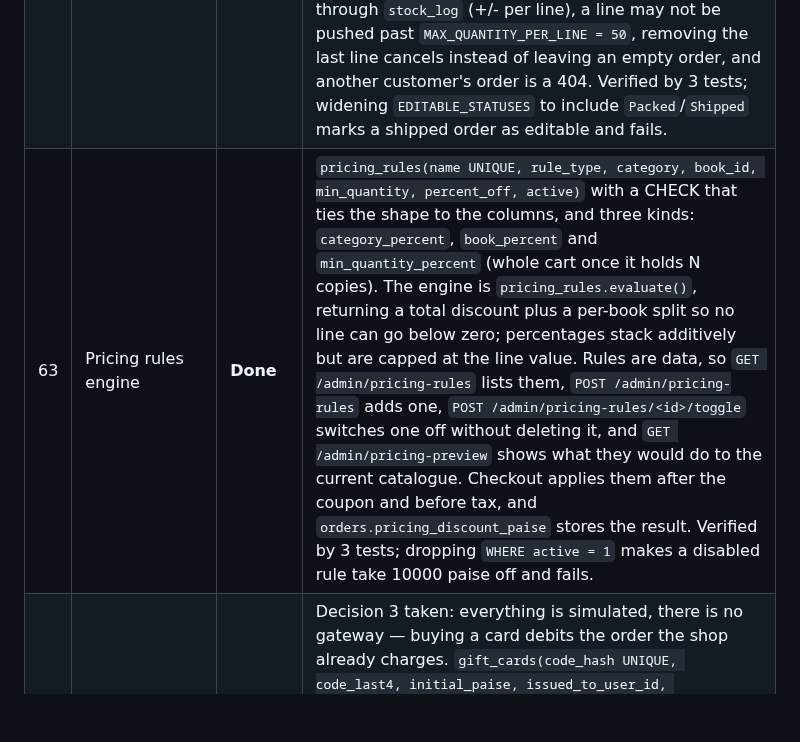
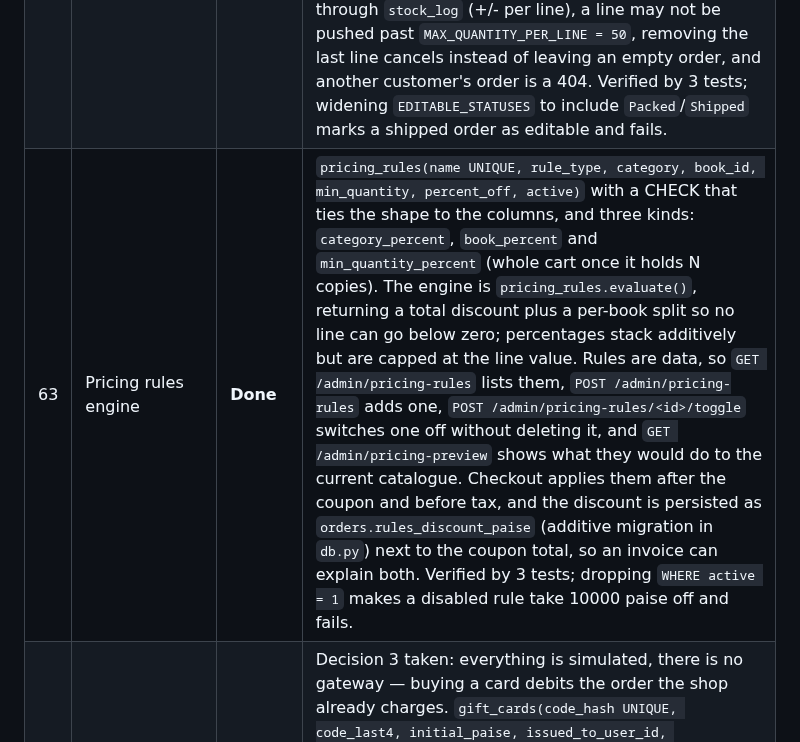
Before and after one commit to JamesReddy19/PageTurnerBooks, a Markdown page: docs/REQUIREMENTS.md, the part around the change. Drawn GitHub-style; blank space fills up the shorter version.

Commit message:
AppJet agent update

```diff
--- a/docs/REQUIREMENTS.md
+++ b/docs/REQUIREMENTS.md
@@ -85,7 +85,7 @@ Every new table below follows that same pattern, so restarts never drop data.
 |---|---|---|---|
 | 61 | Idempotent checkout | **Done** | `checkout_tokens(token_hash UNIQUE, user_id, used_at, order_id)` stores only the SHA-256 of the token. `GET /checkout` mints the token inside the same `BEGIN IMMEDIATE` that creates the stock reservation, so a token can never outlive its reservation, and nothing is kept in the session (two tabs each get their own token and both may order). `POST /checkout` claims it with a conditional `UPDATE ... WHERE used_at IS NULL` inside the order transaction, so exactly one of two concurrent posts wins. The state machine is `claimed` / `replayed` / `unknown`: a replayed token redirects to the order it already produced — even though the cart is now empty, which is why the empty-cart branch checks for a replay first — and an unknown or blank token refuses the order with "Your checkout form expired" and places nothing. Verified by `test_replayed_checkout_places_exactly_one_order` and `test_checkout_without_a_token_is_refused`; making `claim_checkout_token()` always answer `claimed` puts a second copy of the same order in the database and lets a tokenless POST through, which is the fail-then-pass proof. |
 | 62 | Edit an order before packing | **Done** | `GET/POST /order/<id>/edit` (`shop_order_edit.py`) is gated on `EDITABLE_STATUSES = ("Placed",)`; once the warehouse has packed, shipped or delivered, `GET` refuses with an explanation and `POST` changes nothing. An edit re-derives the money from the surviving lines rather than adjusting the old total: subtotal, coupon (re-validated through the existing `coupon_discount()`, so `min_order_paise` / `usage_limit` are re-checked), the req-63 pricing-rule discount, the free-shipping threshold, tax and the grand total. Stock moves with the edit through `stock_log` (+/- per line), a line may not be pushed past `MAX_QUANTITY_PER_LINE = 50`, removing the last line cancels instead of leaving an empty order, and another customer's order is a 404. Verified by 3 tests; widening `EDITABLE_STATUSES` to include `Packed`/`Shipped` marks a shipped order as editable and fails. |
-| 63 | Pricing rules engine | **Done** | `pricing_rules(name UNIQUE, rule_type, category, book_id, min_quantity, percent_off, active)` with a CHECK that ties the shape to the columns, and three kinds: `category_percent`, `book_percent` and `min_quantity_percent` (whole cart once it holds N copies). The engine is `pricing_rules.evaluate()`, returning a total discount plus a per-book split so no line can go below zero; percentages stack additively but are capped at the line value. Rules are data, so `GET /admin/pricing-rules` lists them, `POST /admin/pricing-rules` adds one, `POST /admin/pricing-rules/<id>/toggle` switches one off without deleting it, and `GET /admin/pricing-preview` shows what they would do to the current catalogue. Checkout applies them after the coupon and before tax, and `orders.pricing_discount_paise` stores the result. Verified by 3 tests; dropping `WHERE active = 1` makes a disabled rule take 10000 paise off and fails. |
+| 63 | Pricing rules engine | **Done** | `pricing_rules(name UNIQUE, rule_type, category, book_id, min_quantity, percent_off, active)` with a CHECK that ties the shape to the columns, and three kinds: `category_percent`, `book_percent` and `min_quantity_percent` (whole cart once it holds N copies). The engine is `pricing_rules.evaluate()`, returning a total discount plus a per-book split so no line can go below zero; percentages stack additively but are capped at the line value. Rules are data, so `GET /admin/pricing-rules` lists them, `POST /admin/pricing-rules` adds one, `POST /admin/pricing-rules/<id>/toggle` switches one off without deleting it, and `GET /admin/pricing-preview` shows what they would do to the current catalogue. Checkout applies them after the coupon and before tax, and the discount is persisted as `orders.rules_discount_paise` (additive migration in `db.py`) next to the coupon total, so an invoice can explain both. Verified by 3 tests; dropping `WHERE active = 1` makes a disabled rule take 10000 paise off and fails. |
 | 64 | Gift cards | **Done** | Decision 3 taken: everything is simulated, there is no gateway — buying a card debits the order the shop already charges. `gift_cards(code_hash UNIQUE, code_last4, initial_paise, issued_to_user_id, purchased_order_id, expires_at, disabled_at)` keeps only the SHA-256 of the code (the plaintext is shown exactly once, at issue) plus the last four digits so a customer can recognise their card. The balance is never a column: `gift_card_balance()` is `SUM(amount_paise)` over `gift_card_ledger`, and the initial value is itself a ledger row, so a spend is just a negative row and the ledger always explains the balance. `redeem_gift_card()` applies `min(balance, amount_owed)`, so a card can pay part of an order and never more than it holds; the ledger row is deferred to `record_redemption()` after the order row exists. Cards are per-customer (`cards_for_user`, no code in the listing), a disabled or expired card is refused, and one customer cannot cancel another's card. Verified by 5 tests; removing the `min(balance, ...)` cap charges 29000 paise against a 20000 balance and fails. |
 | 65 | Backorders with a fair queue | **Done** | Decision 4 taken: **`books.stock` never goes negative.** `backorders(book_id, user_id, order_id, quantity, fulfilled_at, fulfilled_quantity)`. Adding to the cart and opening checkout now reserve only what exists and accept the remainder as a backorder (with a message saying how many copies are backordered) instead of rejecting the order; `GET /checkout` re-derives `backordered_quantity` per line, `place_order()` ships `min(quantity, available_now, reserved)` and queues the rest, so the customer pays the same total either way. `backorders.allocate_backorders()` fills the queue oldest-first when stock returns and debits `stock_log` for each fulfilment, and `POST /admin/backorders/allocate/<book_id>` is the restock action (staff allowed). Verified by 2 tests; letting `available_now` ignore the shelf creates no backorder row for a customer who ordered past the stock, which is the fail-then-pass proof. |
 
```
